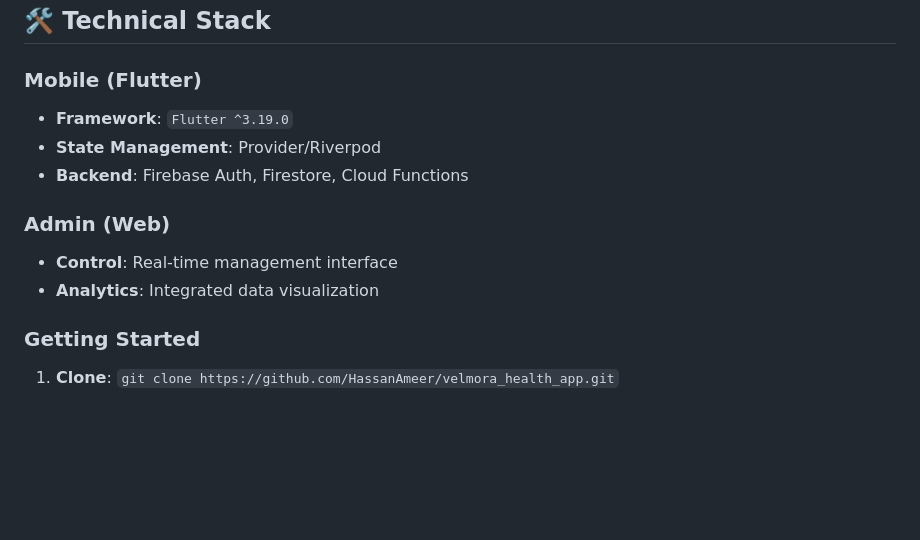
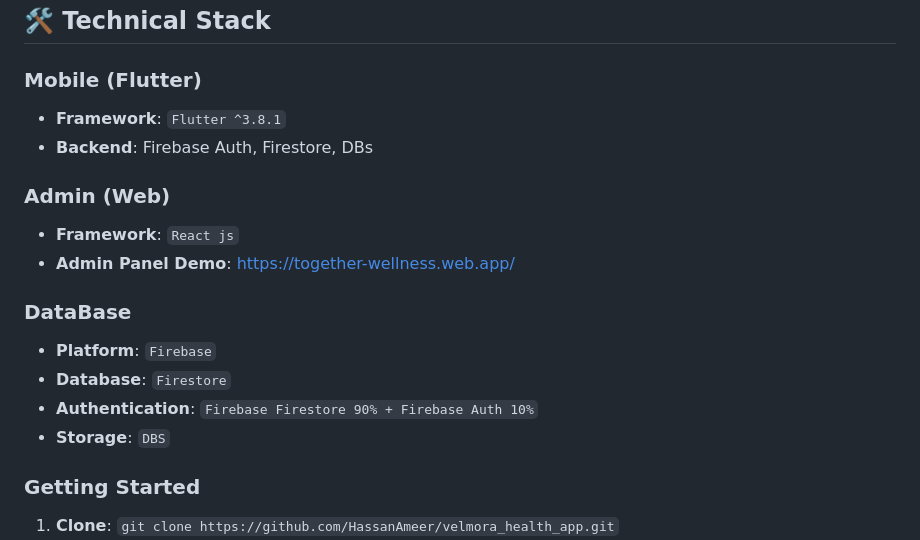
Before and after one commit to HassanAmeer/velmora_health_app, a Markdown page: README.md, the part around the change. Drawn GitHub-style; blank space fills up the shorter version.

Commit message:
now admin demo added

```diff
--- a/README.md
+++ b/README.md
@@ -116,13 +116,18 @@ graph LR
 ## 🛠 Technical Stack
 
 ### Mobile (Flutter)
-- **Framework**: `Flutter ^3.19.0`
-- **State Management**: Provider/Riverpod
-- **Backend**: Firebase Auth, Firestore, Cloud Functions
+- **Framework**: `Flutter ^3.8.1`
+- **Backend**: Firebase Auth, Firestore, DBs
 
 ### Admin (Web)
-- **Control**: Real-time management interface
-- **Analytics**: Integrated data visualization
+- **Framework**: `React js`
+- **Admin Panel Demo**: https://together-wellness.web.app/
+
+### DataBase
+- **Platform**: `Firebase`
+- **Database**: `Firestore`
+- **Authentication**: `Firebase Firestore 90% + Firebase Auth 10%`
+- **Storage**: `DBS`
 
 ### Getting Started
 1. **Clone**: `git clone https://github.com/HassanAmeer/velmora_health_app.git`
```
